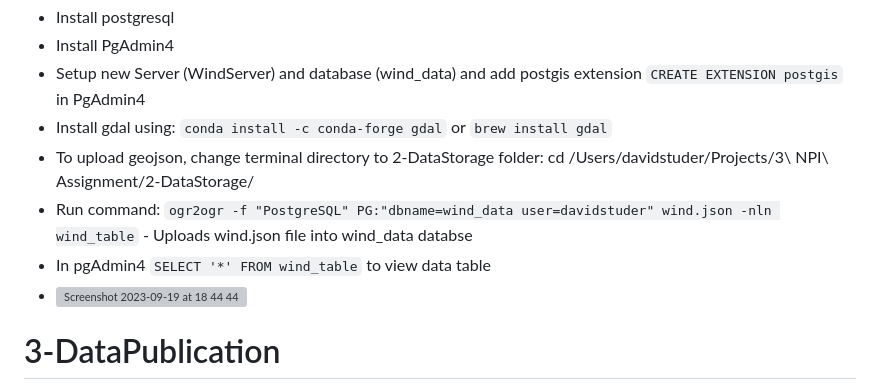
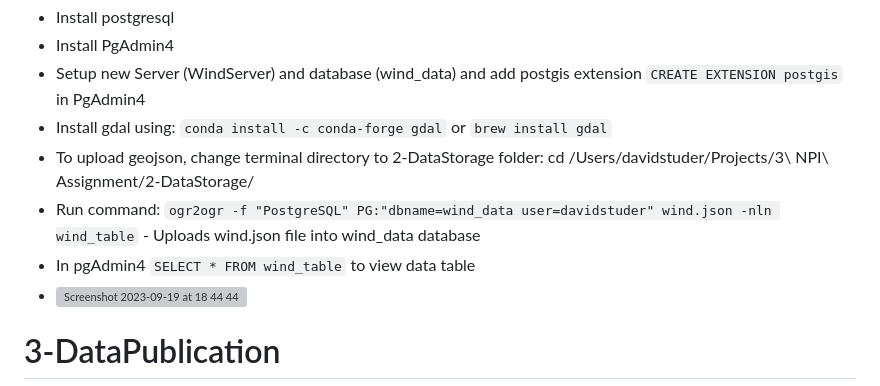
Before and after one commit to davstudr/NPIWebGISAssignment, a Markdown page: README.md, the part around the change. GitHub-like rendering; grey boxes are pictures that could not be loaded.

````diff
--- a/README.md
+++ b/README.md
@@ -20,8 +20,8 @@ For storing the wind.json file in a postgresql/postGIS databse the following ste
 - Setup new Server (WindServer) and database (wind_data) and add postgis extension ```CREATE EXTENSION postgis``` in PgAdmin4
 - Install gdal using: ```conda install -c conda-forge gdal``` or ```brew install gdal```
 - To upload geojson, change terminal directory to 2-DataStorage folder: cd /Users/davidstuder/Projects/3\ NPI\ Assignment/2-DataStorage/
-- Run command: ```ogr2ogr -f "PostgreSQL" PG:"dbname=wind_data user=davidstuder" wind.json -nln wind_table``` - Uploads wind.json file into wind_data databse
-- In pgAdmin4 ```SELECT '*' FROM wind_table``` to view data table
+- Run command: ```ogr2ogr -f "PostgreSQL" PG:"dbname=wind_data user=davidstuder" wind.json -nln wind_table``` - Uploads wind.json file into wind_data database
+- In pgAdmin4 ```SELECT * FROM wind_table``` to view data table
 - <img width="1507" alt="Screenshot 2023-09-19 at 18 44 44" src="https://github.com/davstudr/NPIWebGISAssignment/assets/145550823/86a6422e-d2cd-40bf-82bd-43a865c7e0ad">
 
 
````
